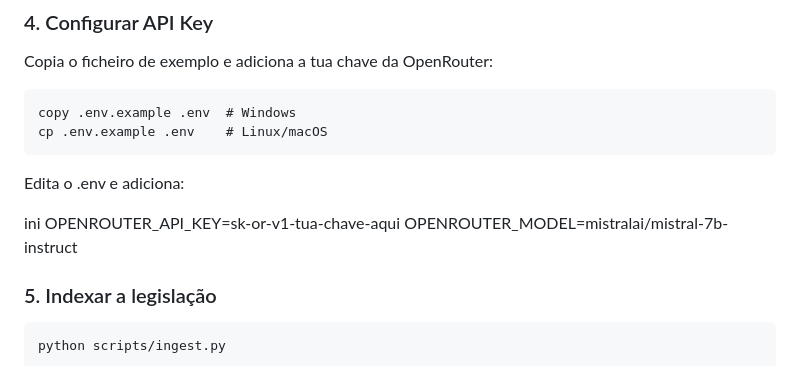
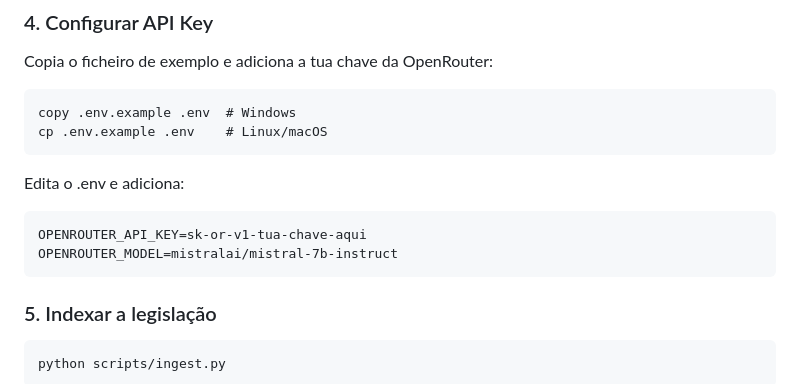
Before and after one commit to F-i-Red/Dr.Jose, a Markdown page: README.md, the part around the change. Rendered like a GitHub page.

Commit message:
Add instructions for .env configuration
Update README to include environment variable setup.

````diff
--- a/README.md
+++ b/README.md
@@ -52,10 +52,10 @@ copy .env.example .env  # Windows
 cp .env.example .env    # Linux/macOS
 ```
 Edita o .env e adiciona:
-
-ini
+```
 OPENROUTER_API_KEY=sk-or-v1-tua-chave-aqui
 OPENROUTER_MODEL=mistralai/mistral-7b-instruct
+```
 
 ### 5. Indexar a legislação
 ```
````
